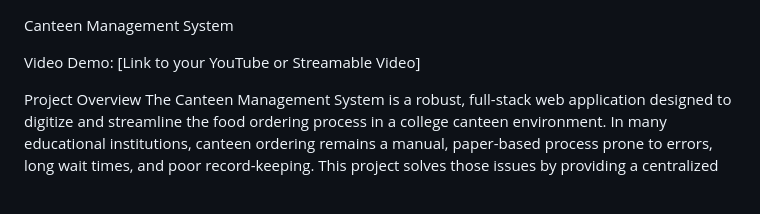
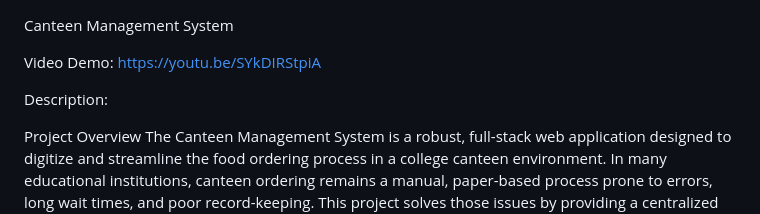
Before and after one commit to kvarun-2006/Collage-Canteen-Management-System-, a Markdown page: README.md, the part around the change. GitHub-like rendering; blank space fills up the shorter version.

Commit message:
Enhance README with project description and demo link
Added project overview and updated video demo link.

```diff
--- a/README.md
+++ b/README.md
@@ -1,6 +1,8 @@
 Canteen Management System
 
-Video Demo:  [Link to your YouTube or Streamable Video]
+Video Demo:  https://youtu.be/SYkDIRStpiA
+
+Description:
 
 Project Overview
 The Canteen Management System is a robust, full-stack web application designed to digitize and streamline the food ordering process in a college canteen environment. In many educational institutions, canteen ordering remains a manual, paper-based process prone to errors, long wait times, and poor record-keeping. This project solves those issues by providing a centralized digital platform that caters to three distinct user personas: Customers (Students/Faculty), Canteen Staff, and Administrators.
```
